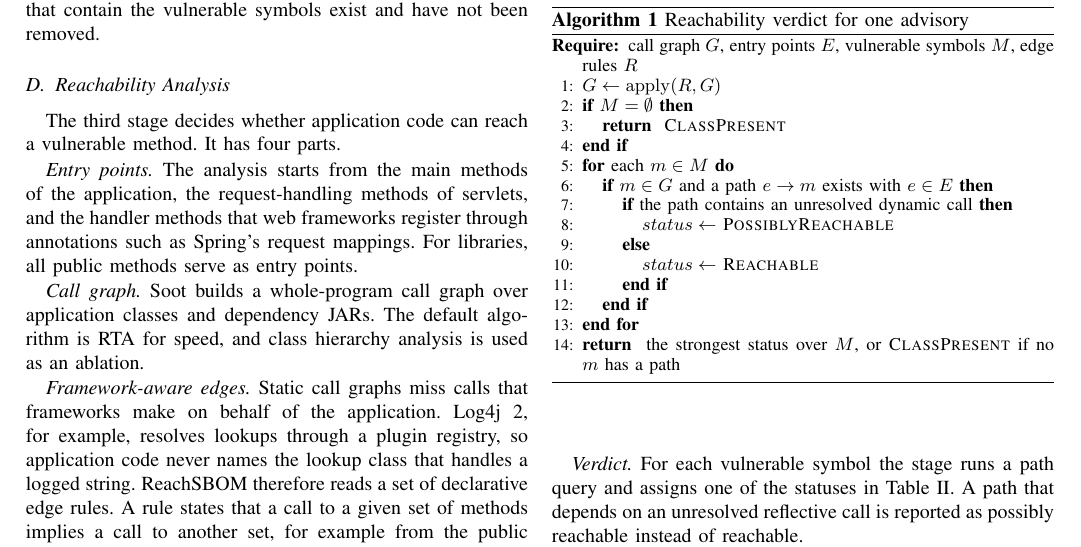
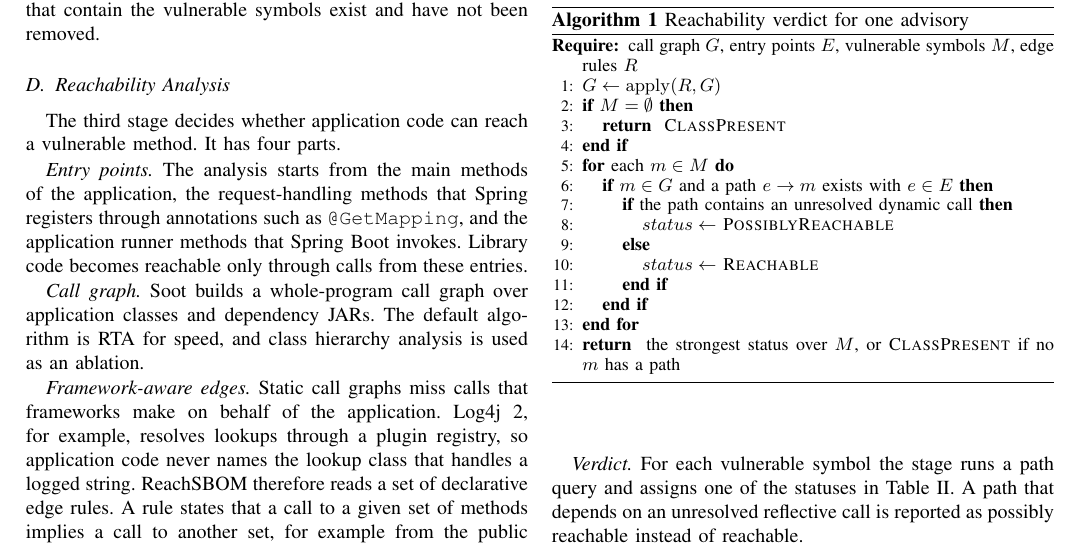
Before and after one commit to Sran012/reachsbom, a LaTeX paper (paper/reachsbom.tex): part of page 3 of 6, cut so that both start at the same text. Compiled offline with pdfLaTeX.

Commit message:
describe the entry points used by the analyzer

```diff
--- a/paper/reachsbom.tex
+++ b/paper/reachsbom.tex
@@ -143,7 +143,7 @@ The stage also performs the Stage~2 check. It opens the JAR that carries the com
 \subsection{Reachability Analysis}
 The third stage decides whether application code can reach a vulnerable method. It has four parts.
 
-\emph{Entry points.} The analysis starts from the main methods of the application, the request-handling methods of servlets, and the handler methods that web frameworks register through annotations such as Spring's request mappings. For libraries, all public methods serve as entry points.
+\emph{Entry points.} The analysis starts from the main methods of the application, the request-handling methods that Spring registers through annotations such as \texttt{@GetMapping}, and the application runner methods that Spring Boot invokes. Library code becomes reachable only through calls from these entries.
 
 \emph{Call graph.} Soot builds a whole-program call graph over application classes and dependency JARs. The default algorithm is RTA for speed, and class hierarchy analysis is used as an ablation.
 
```
Also changed, not shown: paper/reachsbom.pdf.
